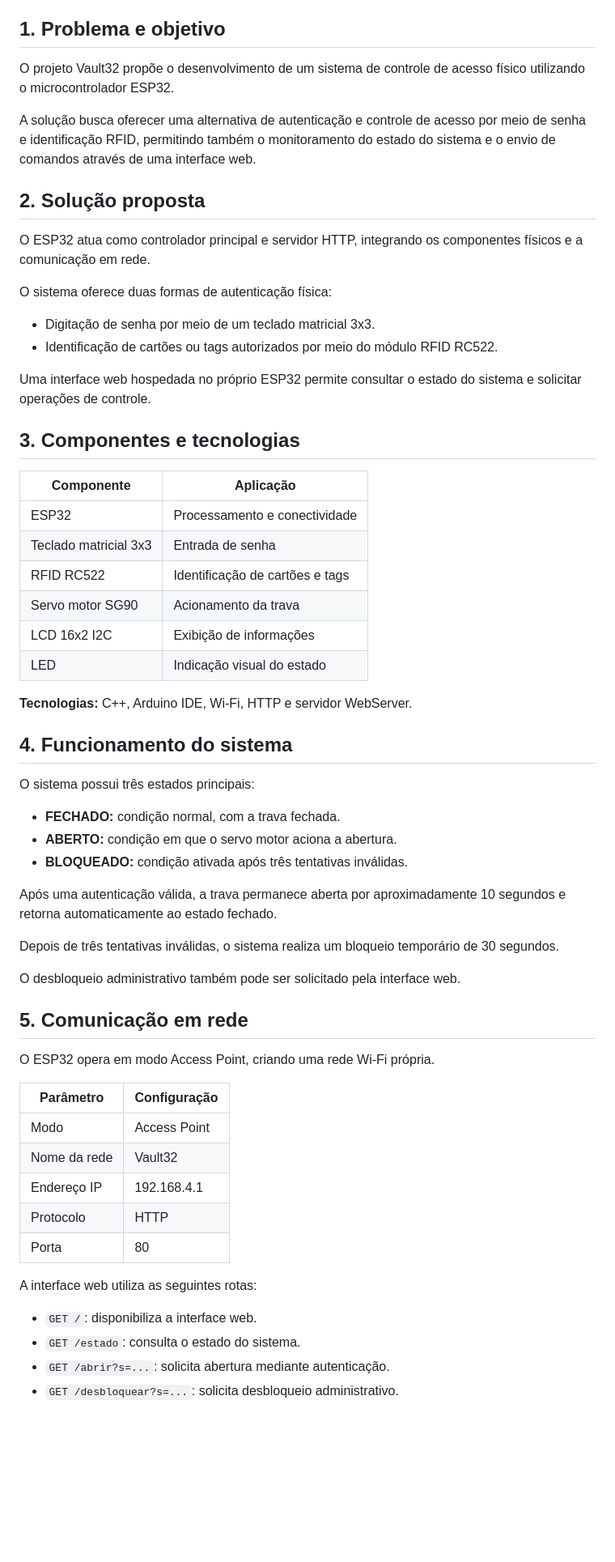
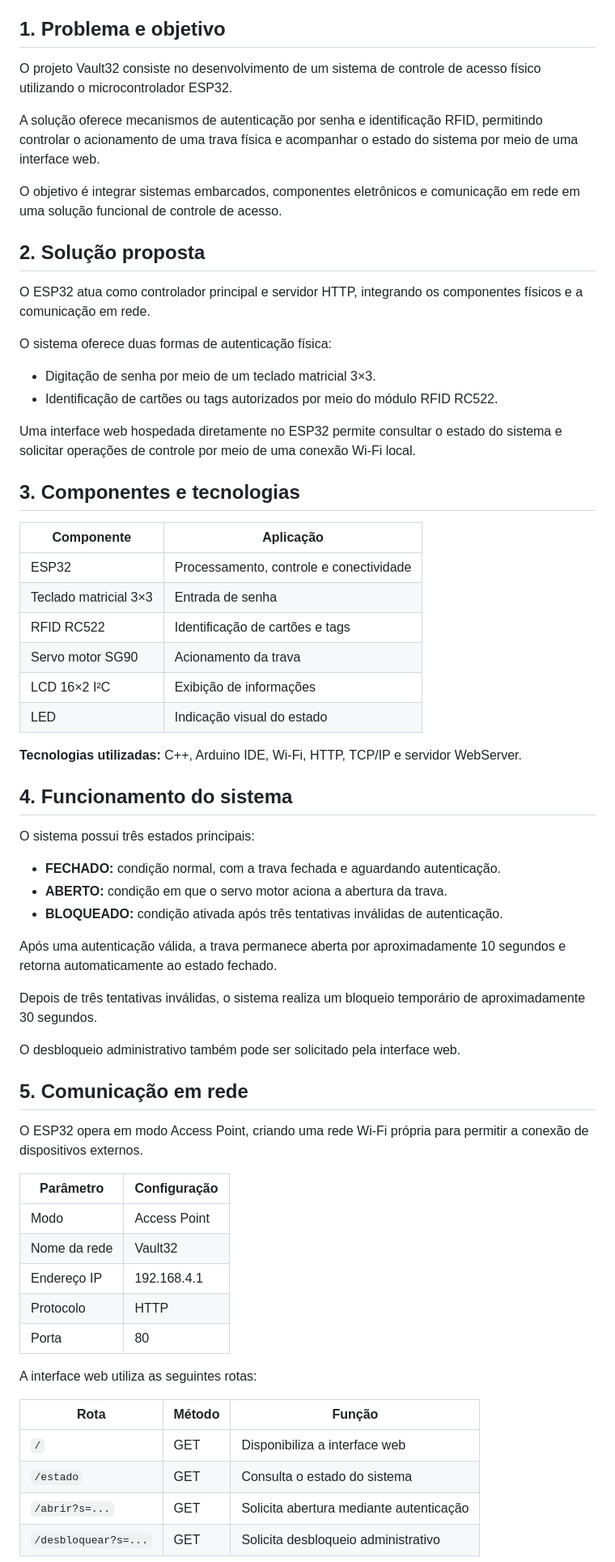
Before and after one commit to ols29/cofre-inteligente-esp32, a Markdown page: docs/proposta-etapa1.md, the part around one of its changes. Shown at 81% size. Rendered like a GitHub page; blank space fills up the shorter version.

Commit message:
Atualiza proposta conforme implementação final do Vault32
Revisa a proposta do projeto para refletir a implementação atual, incluindo componentes, autenticação, estados de funcionamento, comunicação HTTP, interface web e limitações.

```diff
--- a/docs/proposta-etapa1.md
+++ b/docs/proposta-etapa1.md
@@ -13,9 +13,11 @@
 
 ## 1. Problema e objetivo
 
-O projeto Vault32 propõe o desenvolvimento de um sistema de controle de acesso físico utilizando o microcontrolador ESP32.
+O projeto Vault32 consiste no desenvolvimento de um sistema de controle de acesso físico utilizando o microcontrolador ESP32.
 
-A solução busca oferecer uma alternativa de autenticação e controle de acesso por meio de senha e identificação RFID, permitindo também o monitoramento do estado do sistema e o envio de comandos através de uma interface web.
+A solução oferece mecanismos de autenticação por senha e identificação RFID, permitindo controlar o acionamento de uma trava física e acompanhar o estado do sistema por meio de uma interface web.
+
+O objetivo é integrar sistemas embarcados, componentes eletrônicos e comunicação em rede em uma solução funcional de controle de acesso.
 
 ## 2. Solução proposta
 
@@ -23,41 +25,41 @@ O ESP32 atua como controlador principal e servidor HTTP, integrando os component
 
 O sistema oferece duas formas de autenticação física:
 
-- Digitação de senha por meio de um teclado matricial 3x3.
+- Digitação de senha por meio de um teclado matricial 3×3.
 - Identificação de cartões ou tags autorizados por meio do módulo RFID RC522.
 
-Uma interface web hospedada no próprio ESP32 permite consultar o estado do sistema e solicitar operações de controle.
+Uma interface web hospedada diretamente no ESP32 permite consultar o estado do sistema e solicitar operações de controle por meio de uma conexão Wi-Fi local.
 
 ## 3. Componentes e tecnologias
 
 | Componente | Aplicação |
 |---|---|
-| ESP32 | Processamento e conectividade |
-| Teclado matricial 3x3 | Entrada de senha |
+| ESP32 | Processamento, controle e conectividade |
+| Teclado matricial 3×3 | Entrada de senha |
 | RFID RC522 | Identificação de cartões e tags |
 | Servo motor SG90 | Acionamento da trava |
-| LCD 16x2 I2C | Exibição de informações |
+| LCD 16×2 I²C | Exibição de informações |
 | LED | Indicação visual do estado |
 
-**Tecnologias:** C++, Arduino IDE, Wi-Fi, HTTP e servidor WebServer.
+**Tecnologias utilizadas:** C++, Arduino IDE, Wi-Fi, HTTP, TCP/IP e servidor WebServer.
 
 ## 4. Funcionamento do sistema
 
 O sistema possui três estados principais:
 
-- **FECHADO:** condição normal, com a trava fechada.
-- **ABERTO:** condição em que o servo motor aciona a abertura.
-- **BLOQUEADO:** condição ativada após três tentativas inválidas.
+- **FECHADO:** condição normal, com a trava fechada e aguardando autenticação.
+- **ABERTO:** condição em que o servo motor aciona a abertura da trava.
+- **BLOQUEADO:** condição ativada após três tentativas inválidas de autenticação.
 
 Após uma autenticação válida, a trava permanece aberta por aproximadamente 10 segundos e retorna automaticamente ao estado fechado.
 
-Depois de três tentativas inválidas, o sistema realiza um bloqueio temporário de 30 segundos.
+Depois de três tentativas inválidas, o sistema realiza um bloqueio temporário de aproximadamente 30 segundos.
 
 O desbloqueio administrativo também pode ser solicitado pela interface web.
 
 ## 5. Comunicação em rede
 
-O ESP32 opera em modo Access Point, criando uma rede Wi-Fi própria.
+O ESP32 opera em modo Access Point, criando uma rede Wi-Fi própria para permitir a conexão de dispositivos externos.
 
 | Parâmetro | Configuração |
 |---|---|
@@ -69,8 +71,10 @@ O ESP32 opera em modo Access Point, criando uma rede Wi-Fi própria.
 
 A interface web utiliza as seguintes rotas:
 
-- `GET /`: disponibiliza a interface web.
-- `GET /estado`: consulta o estado do sistema.
-- `GET /abrir?s=...`: solicita abertura mediante autenticação.
-- `GET /desbloquear?s=...`: solicita desbloqueio administrativo.
+| Rota | Método | Função |
+|---|---|---|
+| `/` | GET | Disponibiliza a interface web |
+| `/estado` | GET | Consulta o estado do sistema |
+| `/abrir?s=...` | GET | Solicita abertura mediante autenticação |
+| `/desbloquear?s=...` | GET | Solicita desbloqueio administrativo |
 
```
Also changed, not shown: other parts of docs/proposta-etapa1.md (+8 -4 lines).
